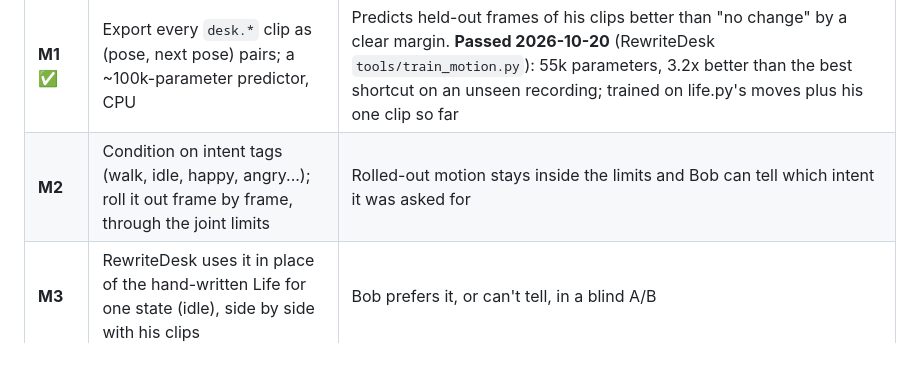
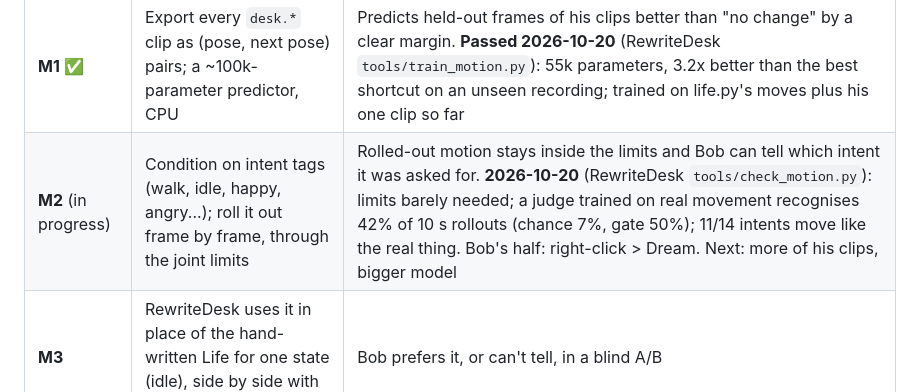
Before and after one commit to Chalcepro/ATS, a Markdown page: docs/ROADMAP.md, the part around the change. GitHub-like rendering; blank space fills up the shorter version.

Commit message:
Roadmap: M2 progress
Co-Authored-By: Claude Opus 5.5 <noreply@anthropic.com>

```diff
--- a/docs/ROADMAP.md
+++ b/docs/ROADMAP.md
@@ -198,7 +198,7 @@ brain only learns from what it is graded on. So watching becomes a test:
 | Step | What | Gate |
 |---|---|---|
 | **M1** ✅ | Export every `desk.*` clip as (pose, next pose) pairs; a ~100k-parameter predictor, CPU | Predicts held-out frames of his clips better than "no change" by a clear margin. **Passed 2026-10-20** (RewriteDesk `tools/train_motion.py`): 55k parameters, 3.2x better than the best shortcut on an unseen recording; trained on life.py's moves plus his one clip so far |
-| **M2** | Condition on intent tags (walk, idle, happy, angry...); roll it out frame by frame, through the joint limits | Rolled-out motion stays inside the limits and Bob can tell which intent it was asked for |
+| **M2** (in progress) | Condition on intent tags (walk, idle, happy, angry...); roll it out frame by frame, through the joint limits | Rolled-out motion stays inside the limits and Bob can tell which intent it was asked for. **2026-10-20** (RewriteDesk `tools/check_motion.py`): limits barely needed; a judge trained on real movement recognises 42% of 10 s rollouts (chance 7%, gate 50%); 11/14 intents move like the real thing. Bob's half: right-click > Dream. Next: more of his clips, bigger model |
 | **M3** | RewriteDesk uses it in place of the hand-written Life for one state (idle), side by side with his clips | Bob prefers it, or can't tell, in a blind A/B |
 | **M4** | Trains nightly during sleep on any new clips; exam gate as for the brain | A new clip shows up in his movement the next day, nothing else regresses |
 
```
